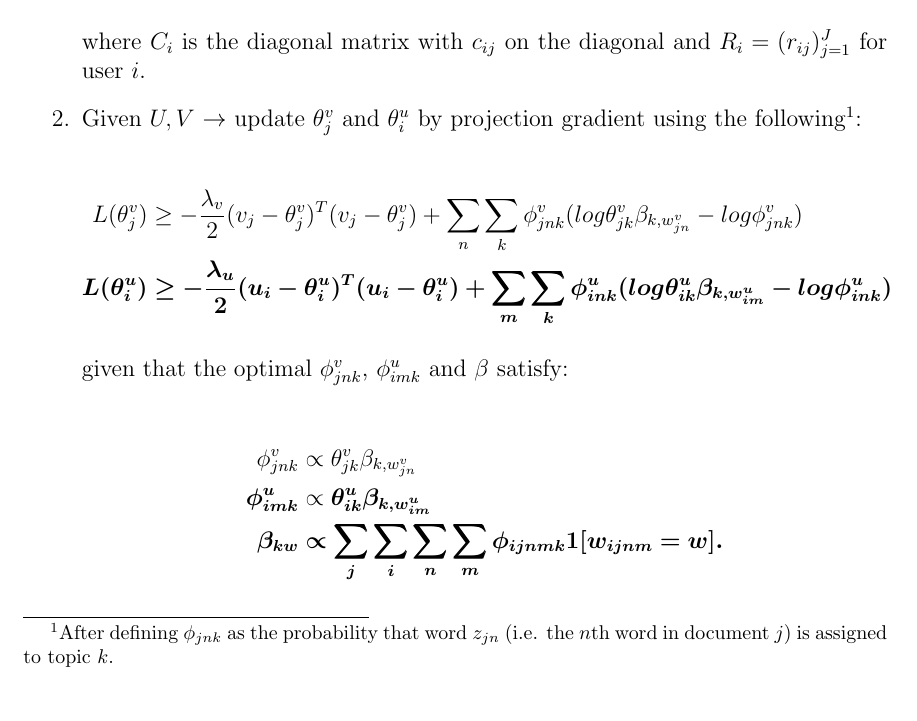
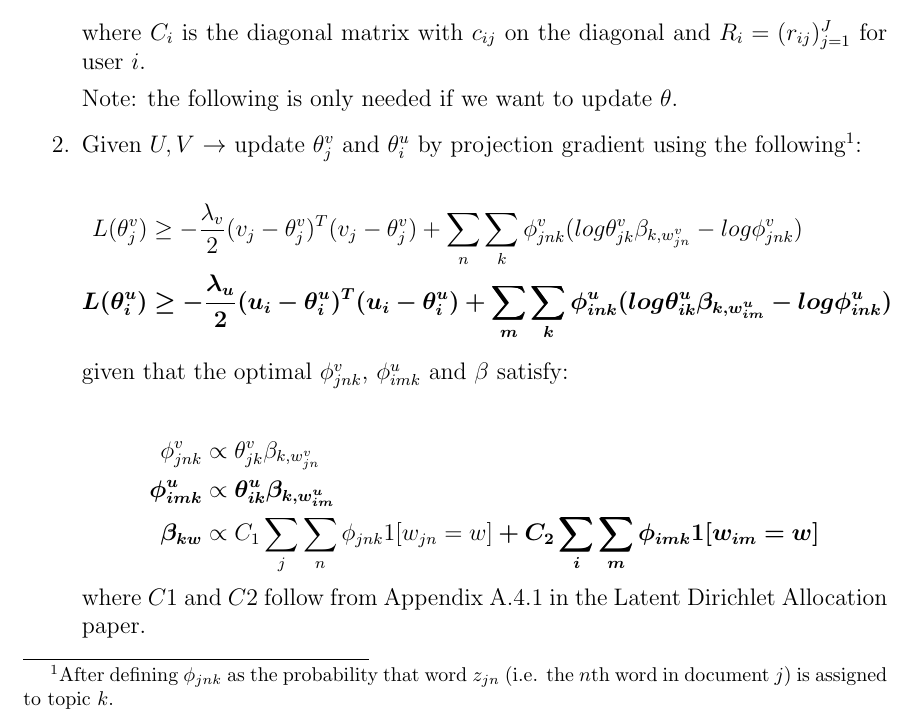
Before and after one commit to ICMLRecommender/icml-recommender, a LaTeX document (notes_ext-ctr/ctr-extension.tex): part of page 2 of 2, cut so that both start at the same text. Compiled offline with pdfLaTeX.

Commit message:
Fixed typo in ctr-extension notes

```diff
--- a/notes_ext-ctr/ctr-extension.tex
+++ b/notes_ext-ctr/ctr-extension.tex
@@ -81,6 +81,8 @@ v_i &\leftarrow (UC_j U^T + \lambda_v I_k)^{-1} (U C_j R_j + \lambda_v \theta^v_
 
 where $C_i$ is the diagonal matrix with $c_{ij}$ on the diagonal and $R_i = (r_{ij})_{j=1}^J$ for user $i$.
 
+Note: the following is only needed if we want to update $\theta$.
+
 
 \item Given $U, V$  $\rightarrow$ update $\theta^v_j$ and $\theta^u_i$ by projection gradient using the following\footnote{After defining $\phi_{jnk}$ as the probability that word $z_{jn}$ (i.e. the $n$th word in document $j$) is assigned to topic $k$.}:
 
@@ -94,8 +96,9 @@ given that the optimal $\phi^v_{jnk}$, $\phi^u_{imk}$ and $\beta$ satisfy:
 \begin{align*}
 \phi^v_{jnk} &\propto \theta^v_{jk} \beta_{k,w^v_{jn}} \\
 \bm{\phi^u_{imk}} &\propto \bm{\theta^u_{ik} \beta_{k,w^u_{im}}} \\
-\bm{\beta_{kw}} &\bm{\propto \sum_j \sum_i \sum_n \sum_m \phi_{ijnmk} 1[w_{ijnm} = w].}
+\bm{\beta_{kw}} & \propto C_1 \sum_j  \sum_n  \phi_{jnk} 1[w_{jn} = w]  \bm{+   C_2 \sum_i \sum_m  \phi_{imk} 1[w_{im} = w]}
 \end{align*}
+where $C1$ and $C2$ follow from Appendix A.4.1 in the Latent Dirichlet Allocation paper.
 
 
 
```
Also changed, not shown: notes_ext-ctr/ctr-extension.pdf, 2 other files.
